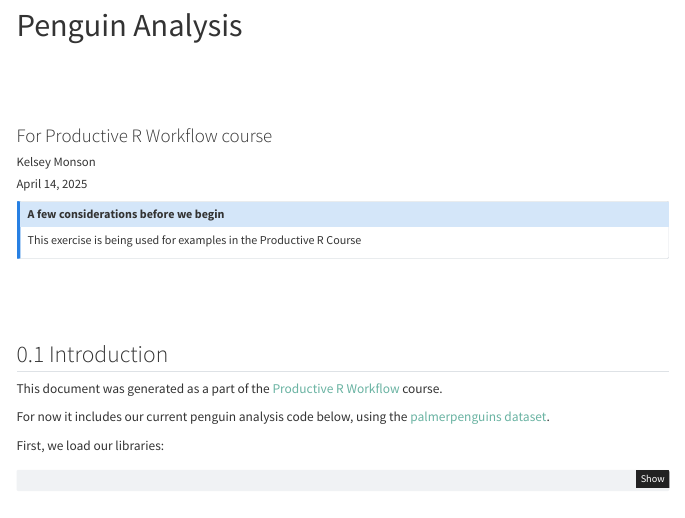
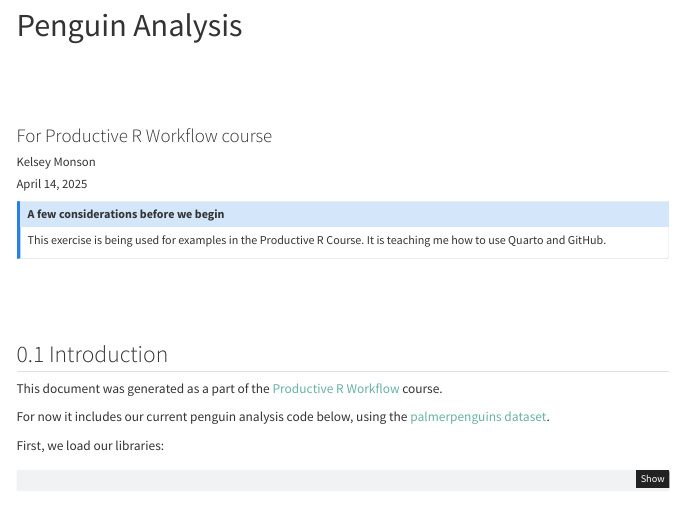
Before and after one commit to KelseyRMonson/productive-r-workflow, a Quarto document (R/analysis.qmd): the page in a window 1100 px wide, from 90 px down. Rendered offline with R 4.5, knitr and Pandoc in place of Quarto, with nearby package versions; some code elsewhere in the file could not run offline; menus at the side of the page are left out.

Commit message:
Update intro note
Also added .Rproj.user to .gitignore file (though it seems like it was already there on the web version?)

```diff
--- a/R/analysis.qmd
+++ b/R/analysis.qmd
@@ -25,10 +25,10 @@ fig-cap-location: margin
 editor: visual
 ---
 
-::: {.callout-note collapse="true"}
+::: {.callout-note collapse="true" appearance="minimal"}
 ## A few considerations before we begin
 
-This exercise is being used for examples in the Productive R Course
+This exercise is being used for examples in the Productive R Course. It is teaching me how to use Quarto and GitHub.
 :::
 
 ## Introduction
```
Also changed, not shown: 1 other file.
